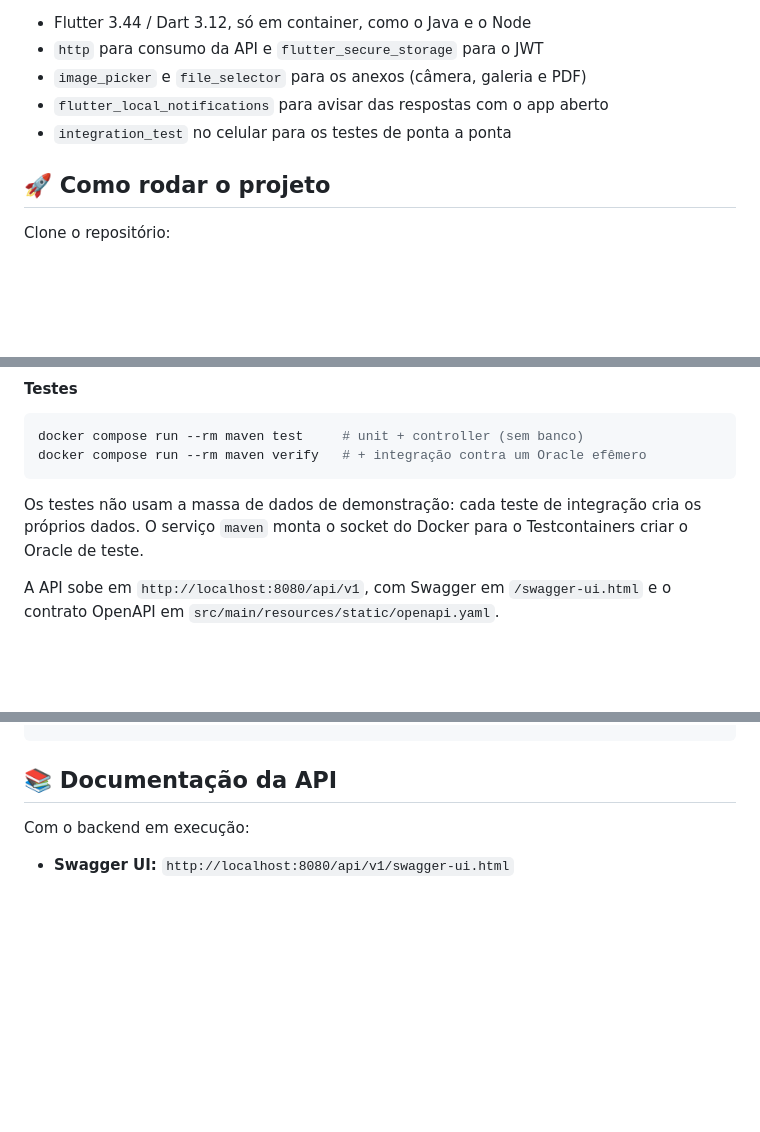
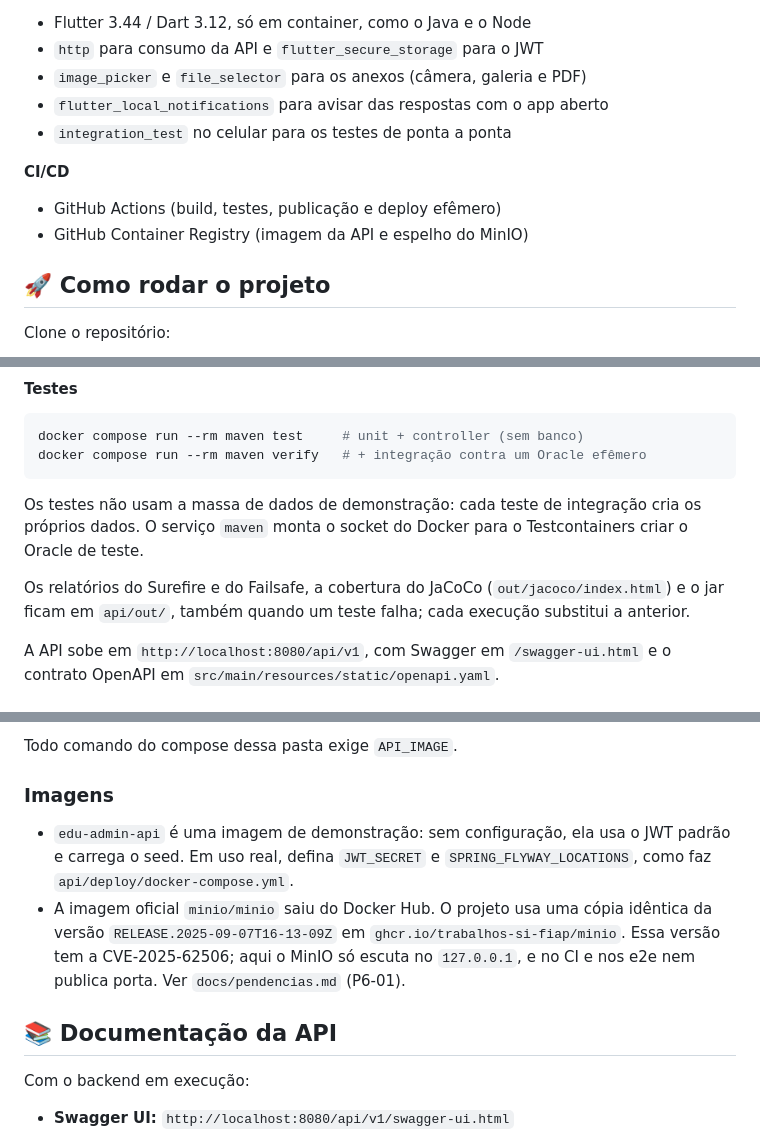
Before and after one commit to trabalhos-si-fiap/mobile_hybrid_app, a Markdown page: README.md, 3 parts joined by grey strips. GitHub-like rendering; blank space fills up the shorter version.

```diff
--- a/README.md
+++ b/README.md
@@ -63,6 +65,10 @@ Cada pasta tem seu próprio README com instruções específicas:
 * `flutter_local_notifications` para avisar das respostas com o app aberto
 * `integration_test` no celular para os testes de ponta a ponta
 
+**CI/CD**
+* GitHub Actions (build, testes, publicação e deploy efêmero)
+* GitHub Container Registry (imagem da API e espelho do MinIO)
+
 ## 🚀 Como rodar o projeto
 
 Clone o repositório:
@@ -124,6 +130,10 @@ Os testes não usam a massa de dados de demonstração: cada teste de
 integração cria os próprios dados. O serviço `maven` monta o socket do Docker
 para o Testcontainers criar o Oracle de teste.
 
+Os relatórios do Surefire e do Failsafe, a cobertura do JaCoCo
+(`out/jacoco/index.html`) e o jar ficam em `api/out/`, também quando um teste
+falha; cada execução substitui a anterior.
+
 A API sobe em `http://localhost:8080/api/v1`, com Swagger em
 `/swagger-ui.html` e o contrato OpenAPI em
 `src/main/resources/static/openapi.yaml`.
@@ -366,3 +450,16 @@ docker compose down -v && docker compose up -d
+Todo comando do compose dessa pasta exige `API_IMAGE`.
+
+### Imagens
+
+* `edu-admin-api` é uma imagem de demonstração: sem configuração, ela usa o
+  JWT padrão e carrega o seed. Em uso real, defina `JWT_SECRET` e
+  `SPRING_FLYWAY_LOCATIONS`, como faz `api/deploy/docker-compose.yml`.
+* A imagem oficial `minio/minio` saiu do Docker Hub. O projeto usa uma cópia
+  idêntica da versão `RELEASE.2025-09-07T16-13-09Z` em
+  `ghcr.io/trabalhos-si-fiap/minio`. Essa versão tem a CVE-2025-62506; aqui o
+  MinIO só escuta no `127.0.0.1`, e no CI e nos e2e nem publica porta. Ver
+  `docs/pendencias.md` (P6-01).
+
 ## 📚 Documentação da API
 
 Com o backend em execução:
```
Also changed, not shown: other parts of README.md (+76 -0 lines), docs/pendencias.md (+8 -1 lines).
